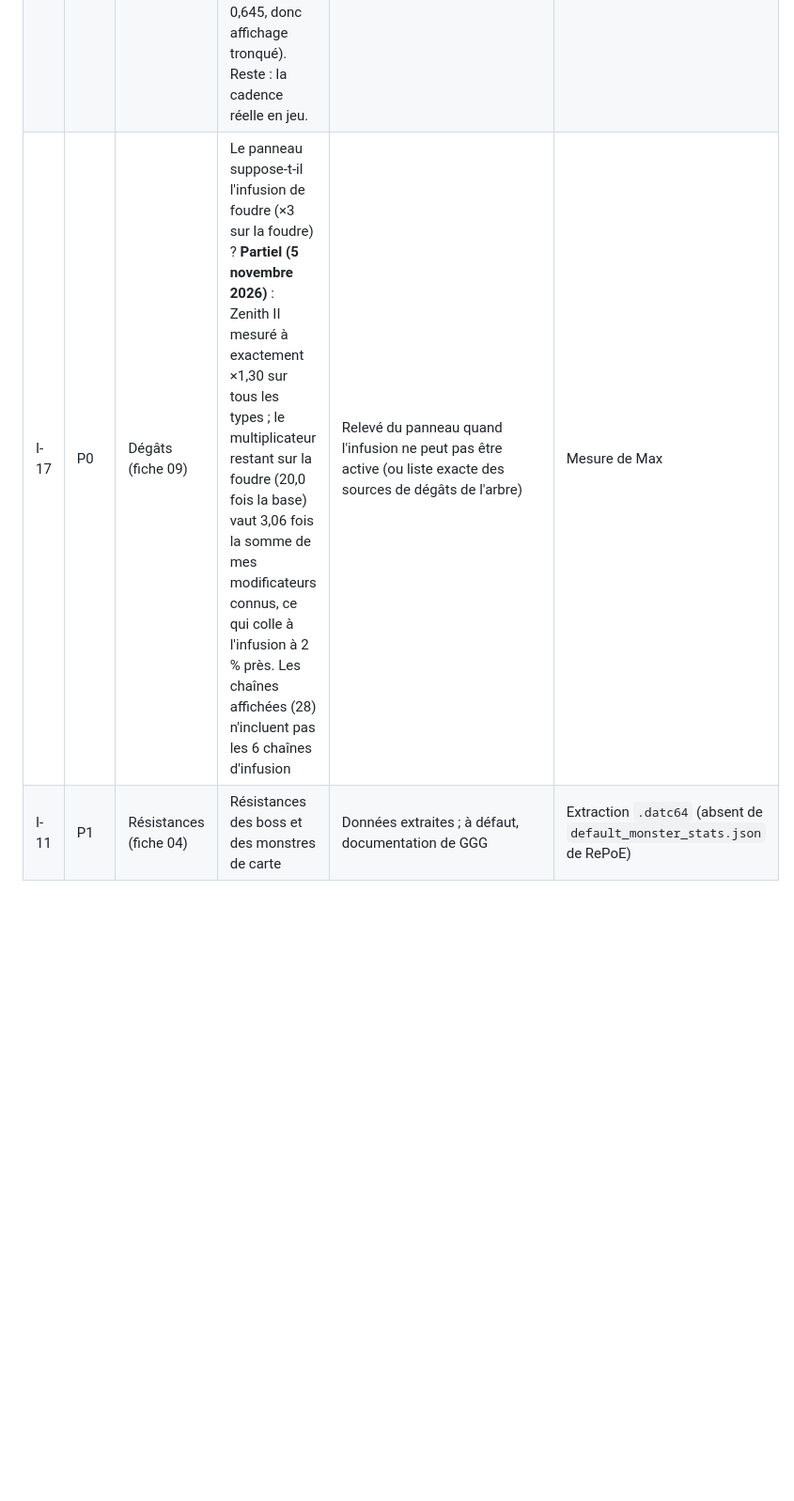
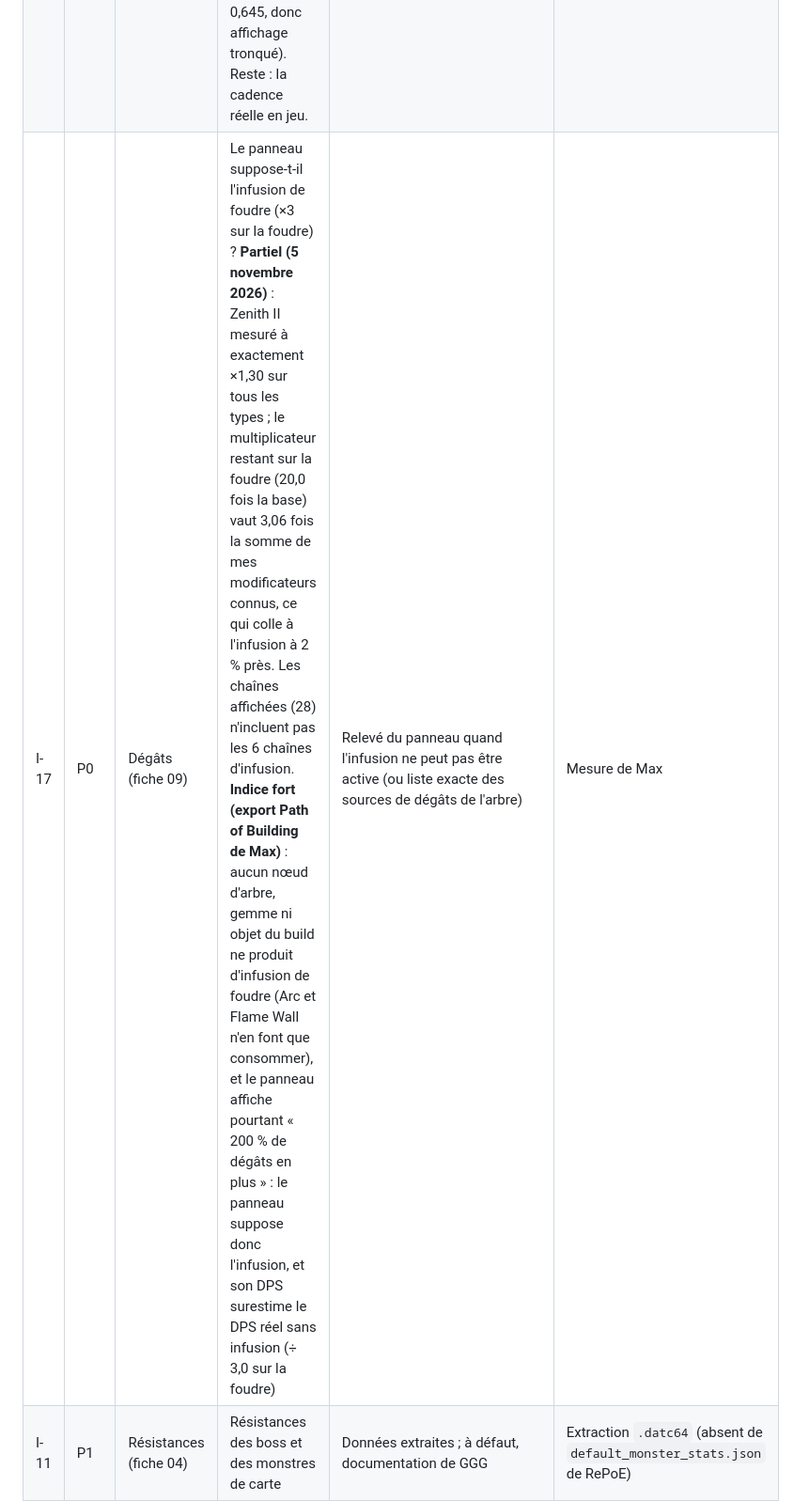
Before and after one commit to ShigenoTV/Augur, a Markdown page: docs/theorycraft/registre-des-inconnues.md, the part around the change. Shown at 94% size. Drawn GitHub-style; blank space fills up the shorter version.

Commit message:
Registre : I-17, aucune source d'infusion dans l'export de Max
Co-Authored-By: Claude Sonnet 5.5 <noreply@anthropic.com>
Claude-Session: https://claude.ai/code/session_01C8Hq8xygG6bP5TNu63LRnb

```diff
--- a/docs/theorycraft/registre-des-inconnues.md
+++ b/docs/theorycraft/registre-des-inconnues.md
@@ -8,7 +8,7 @@ Personne ne peut fermer une entrée sans preuve (capture ou vidéo référencée
 |---|---|---|---|---|---|
 | I-06 | P0 | Évasion (fiche 06) | Précision des monstres par niveau | Table `accuracy` de `default_monster_stats.json` dans RePoE (ex. niveau 65 : 1114, niveau 80 : 1964) ; à recouper avec la chance d'éviter du panneau (mesure 3) | **Débloqué via RePoE** (voir plus bas) |
 | I-09 | P1 | Vitesse (fiche 03) | Le temps d'incantation est-il arrondi au tick serveur (~33 ms) ? **Partiel (1er novembre 2026)** : le DPS du panneau d'Arc utilise une cadence de 1,55/s, sans arrondi au tick, alors que le temps d'incantation s'affiche 0,64 s (1/1,55 = 0,645, donc affichage tronqué). Reste : la cadence réelle en jeu. | Temps d'incantation affiché pour 5 valeurs de vitesse ; mesure vidéo à 60 i/s si l'affichage ne tranche pas | Jeu installé |
-| I-17 | P0 | Dégâts (fiche 09) | Le panneau suppose-t-il l'infusion de foudre (×3 sur la foudre) ? **Partiel (5 novembre 2026)** : Zenith II mesuré à exactement ×1,30 sur tous les types ; le multiplicateur restant sur la foudre (20,0 fois la base) vaut 3,06 fois la somme de mes modificateurs connus, ce qui colle à l'infusion à 2 % près. Les chaînes affichées (28) n'incluent pas les 6 chaînes d'infusion | Relevé du panneau quand l'infusion ne peut pas être active (ou liste exacte des sources de dégâts de l'arbre) | Mesure de Max |
+| I-17 | P0 | Dégâts (fiche 09) | Le panneau suppose-t-il l'infusion de foudre (×3 sur la foudre) ? **Partiel (5 novembre 2026)** : Zenith II mesuré à exactement ×1,30 sur tous les types ; le multiplicateur restant sur la foudre (20,0 fois la base) vaut 3,06 fois la somme de mes modificateurs connus, ce qui colle à l'infusion à 2 % près. Les chaînes affichées (28) n'incluent pas les 6 chaînes d'infusion. **Indice fort (export Path of Building de Max)** : aucun nœud d'arbre, gemme ni objet du build ne produit d'infusion de foudre (Arc et Flame Wall n'en font que consommer), et le panneau affiche pourtant « 200 % de dégâts en plus » : le panneau suppose donc l'infusion, et son DPS surestime le DPS réel sans infusion (÷ 3,0 sur la foudre) | Relevé du panneau quand l'infusion ne peut pas être active (ou liste exacte des sources de dégâts de l'arbre) | Mesure de Max |
 | I-11 | P1 | Résistances (fiche 04) | Résistances des boss et des monstres de carte | Données extraites ; à défaut, documentation de GGG | Extraction `.datc64` (absent de `default_monster_stats.json` de RePoE) |
 | I-10 | P2 | Résistances (fiche 04) | Résistance minimale (−200 % en PoE 1) | Cumul de malus de résistance en jeu | Jeu installé |
 | I-15 | P2 | Dégâts (fiche 01) | Plancher à 0 quand les increased sont inférieurs à −100 % | Cas `degats-002` | Jeu installé |
```
